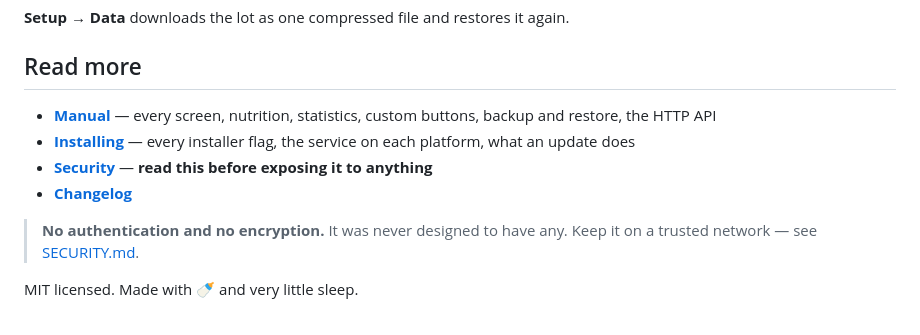
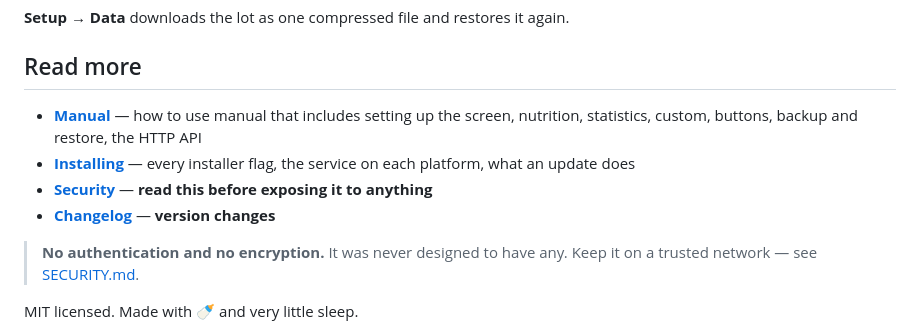
Before and after one commit to fqazzazee/ultimate-baby-tracker, a Markdown page: README.md, the part around the change. GitHub-like rendering.

```diff
--- a/README.md
+++ b/README.md
@@ -108,12 +108,12 @@ alarms.json    snooze / last-fired state
 
 ## Read more
 
-- **[Manual](docs/manual.md)** — every screen, nutrition, statistics, custom
-  buttons, backup and restore, the HTTP API
+- **[Manual](docs/manual.md)** — how to use manual that includes setting up the screen,
+  nutrition, statistics, custom, buttons, backup and restore, the HTTP API
 - **[Installing](docs/install.md)** — every installer flag, the service on each
   platform, what an update does
 - **[Security](SECURITY.md)** — **read this before exposing it to anything**
-- **[Changelog](CHANGELOG.md)**
+- **[Changelog](CHANGELOG.md)** — **version changes**
 
 > **No authentication and no encryption.** It was never designed to have any.
 > Keep it on a trusted network — see [SECURITY.md](SECURITY.md).
```
